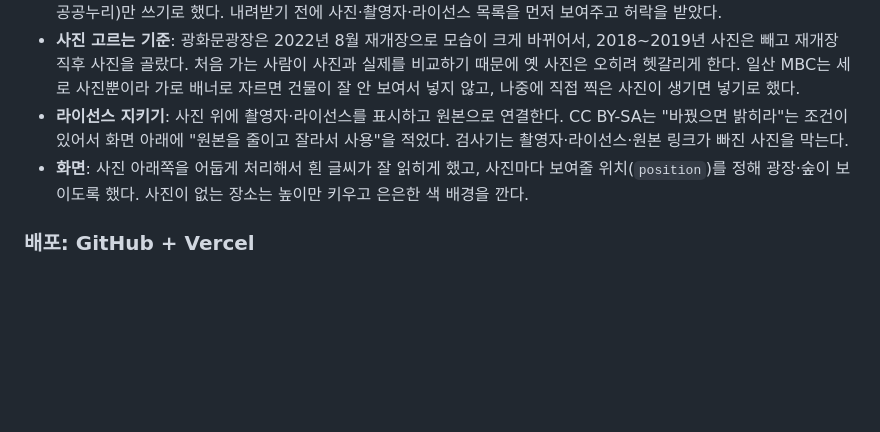
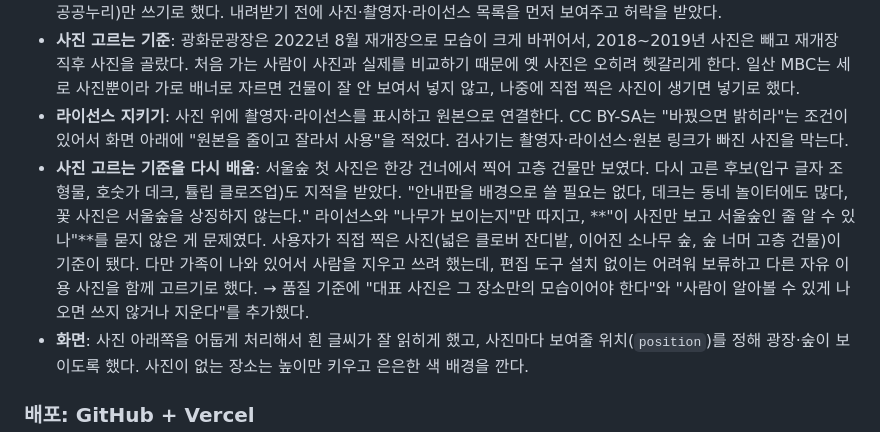
Before and after one commit to yabbiya/first-visit-guide, a Markdown page: README.md, the part around the change. Drawn GitHub-style; blank space fills up the shorter version.

```diff
--- a/README.md
+++ b/README.md
@@ -267,6 +267,12 @@ prototype/index.html            처음 만든 시험판 (보관용)
   가로 배너로 자르면 건물이 잘 안 보여서 넣지 않고, 나중에 직접 찍은 사진이 생기면 넣기로 했다.
 - **라이선스 지키기**: 사진 위에 촬영자·라이선스를 표시하고 원본으로 연결한다. CC BY-SA는 "바꿨으면 밝히라"는 조건이 있어서
   화면 아래에 "원본을 줄이고 잘라서 사용"을 적었다. 검사기는 촬영자·라이선스·원본 링크가 빠진 사진을 막는다.
+- **사진 고르는 기준을 다시 배움**: 서울숲 첫 사진은 한강 건너에서 찍어 고층 건물만 보였다. 다시 고른 후보(입구 글자 조형물,
+  호숫가 데크, 튤립 클로즈업)도 지적을 받았다. "안내판을 배경으로 쓸 필요는 없다, 데크는 동네 놀이터에도 많다, 꽃 사진은
+  서울숲을 상징하지 않는다." 라이선스와 "나무가 보이는지"만 따지고, **"이 사진만 보고 서울숲인 줄 알 수 있나"**를 묻지 않은 게
+  문제였다. 사용자가 직접 찍은 사진(넓은 클로버 잔디밭, 이어진 소나무 숲, 숲 너머 고층 건물)이 기준이 됐다. 다만 가족이
+  나와 있어서 사람을 지우고 쓰려 했는데, 편집 도구 설치 없이는 어려워 보류하고 다른 자유 이용 사진을 함께 고르기로 했다.
+  → 품질 기준에 "대표 사진은 그 장소만의 모습이어야 한다"와 "사람이 알아볼 수 있게 나오면 쓰지 않거나 지운다"를 추가했다.
 - **화면**: 사진 아래쪽을 어둡게 처리해서 흰 글씨가 잘 읽히게 했고, 사진마다 보여줄 위치(`position`)를 정해
   광장·숲이 보이도록 했다. 사진이 없는 장소는 높이만 키우고 은은한 색 배경을 깐다.
 
```
Also changed, not shown: docs/place-quality.md (+5 -0 lines).
